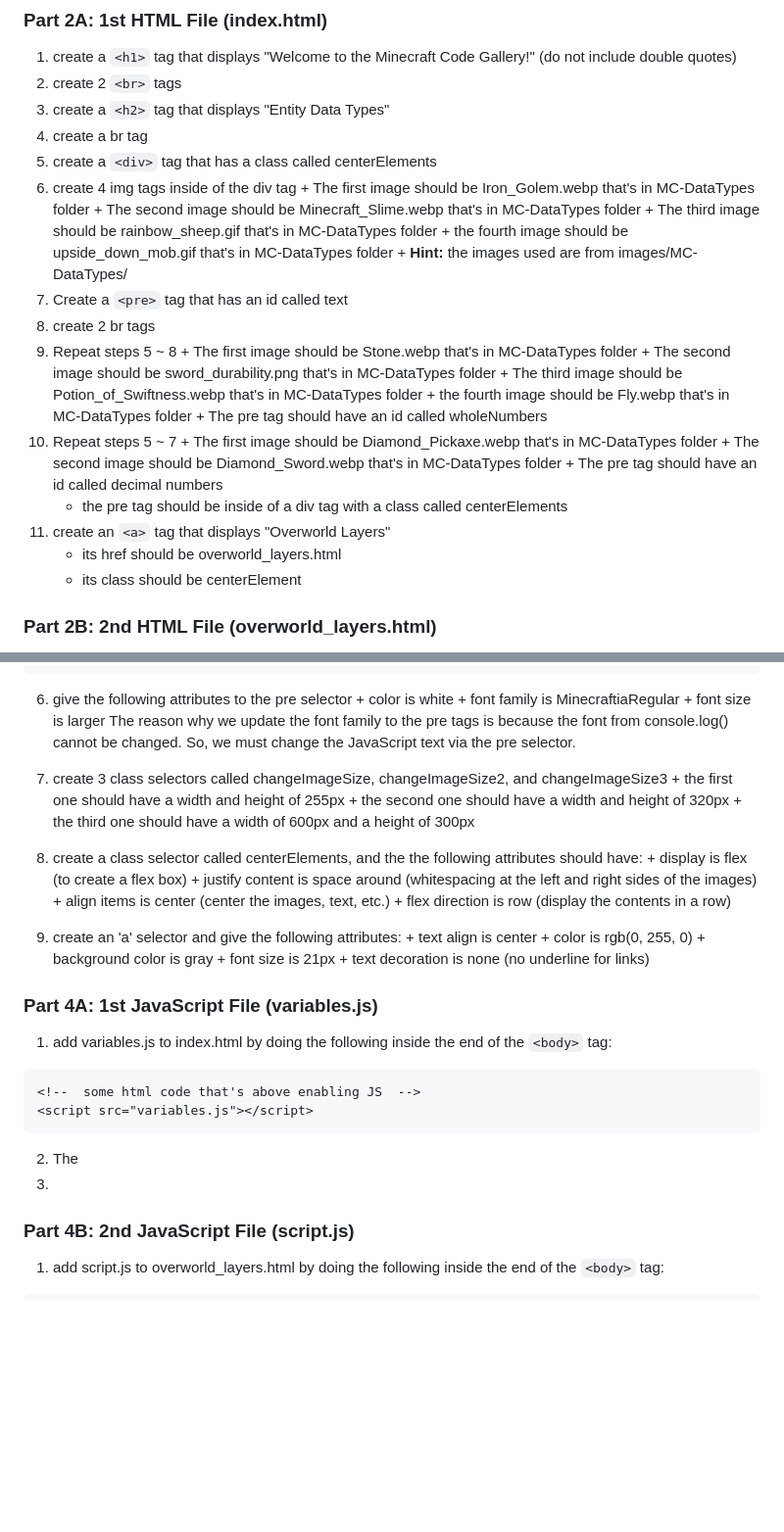
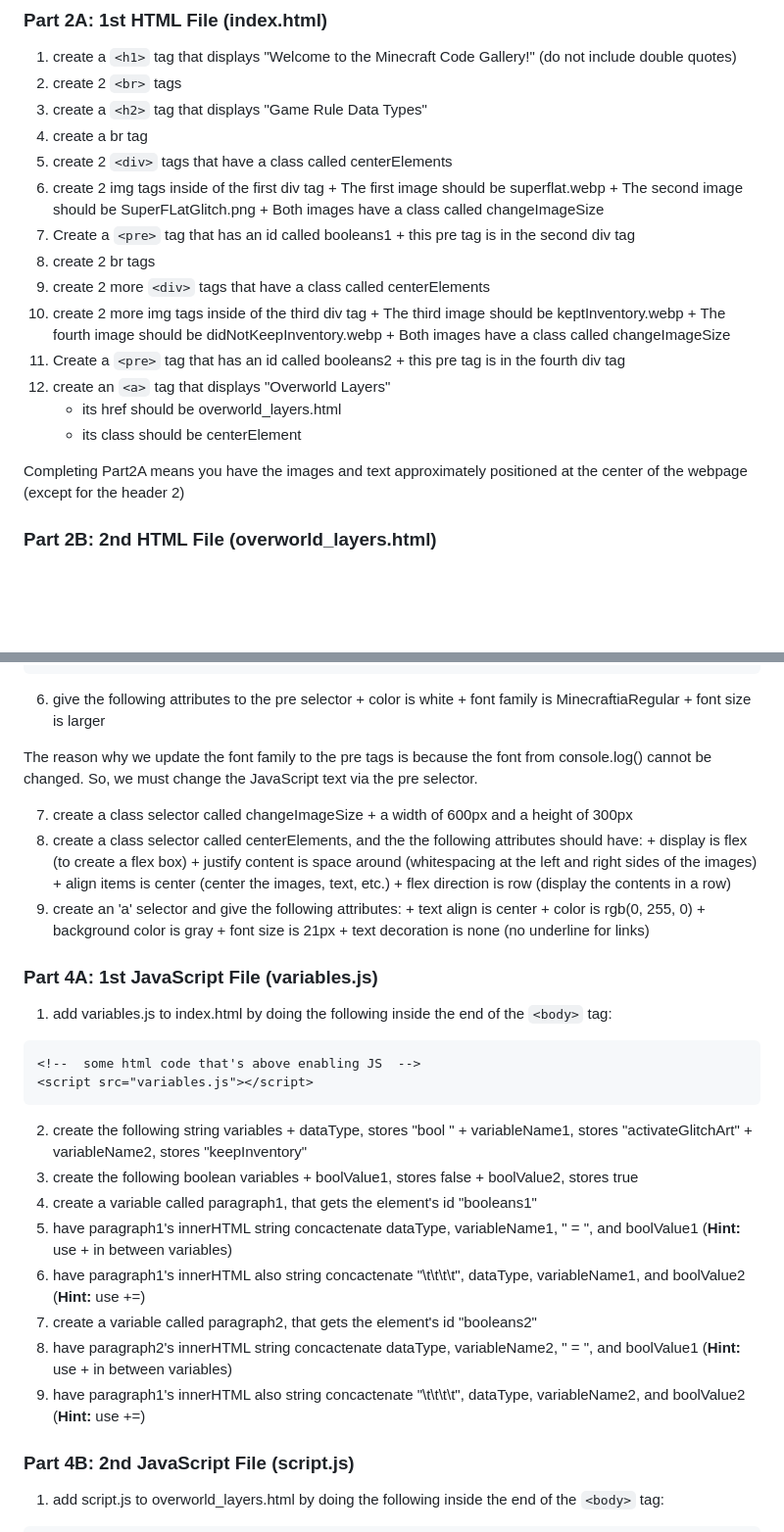
Before and after one commit to YJRenK9/MC-Code-Gallery, a Markdown page: README.md, 2 parts joined by grey strips. Shown: that part at 98% size. Rendered like a GitHub page; blank space fills up the shorter version.

Commit message:
Finally finished README.md

````diff
--- a/README.md
+++ b/README.md
@@ -106,31 +106,28 @@ Next, download the images zip file at https://github.com/YJRenK9/MC-Code-Gallery
 
   1. create a ```<h1>``` tag that displays "Welcome to the Minecraft Code Gallery!" (do not include double quotes)
   2. create 2 ```<br>``` tags
-  3. create a ```<h2>``` tag that displays "Entity Data Types"
+  3. create a ```<h2>``` tag that displays "Game Rule Data Types"
   4. create a br tag
-  5. create a ```<div>``` tag that has a class called centerElements
-  6. create 4 img tags inside of the div tag
-    + The first image should be Iron_Golem.webp that's in MC-DataTypes folder
-    + The second image should be Minecraft_Slime.webp that's in MC-DataTypes folder
-    + The third image should be rainbow_sheep.gif that's in MC-DataTypes folder
-    + the fourth image should be upside_down_mob.gif that's in MC-DataTypes folder
-    + **Hint:** the images used are from images/MC-DataTypes/
-  7. Create a ```<pre>``` tag that has an id called text
+  5. create 2 ```<div>``` tags that have a class called centerElements
+  6. create 2 img tags inside of the first div tag
+    + The first image should be superflat.webp
+    + The second image should be SuperFLatGlitch.png
+    + Both images have a class called changeImageSize
+  7. Create a ```<pre>``` tag that has an id called booleans1
+    + this pre tag is in the second div tag
   8. create 2 br tags
-  9. Repeat steps 5 ~ 8
-    + The first image should be Stone.webp that's in MC-DataTypes folder
-    + The second image should be sword_durability.png that's in MC-DataTypes folder
-    + The third image should be Potion_of_Swiftness.webp that's in MC-DataTypes folder
-    + the fourth image should be Fly.webp that's in MC-DataTypes folder
-    + The pre tag should have an id called wholeNumbers
-  10. Repeat steps 5 ~ 7
-    + The first image should be Diamond_Pickaxe.webp that's in MC-DataTypes folder
-    + The second image should be Diamond_Sword.webp that's in MC-DataTypes folder
-    + The pre tag should have an id called decimal numbers
-      + the pre tag should be inside of a div tag with a class called centerElements
-  11. create an ```<a>``` tag that displays "Overworld Layers"
+  9. create 2 more ```<div>``` tags that have a class called centerElements
+  10. create 2 more img tags inside of the third div tag
+    + The third image should be keptInventory.webp
+    + The fourth image should be didNotKeepInventory.webp
+    + Both images have a class called changeImageSize
+  11. Create a ```<pre>``` tag that has an id called booleans2
+    + this pre tag is in the fourth div tag
+  12. create an ```<a>``` tag that displays "Overworld Layers"
       + its href should be overworld_layers.html
       + its class should be centerElement
+
+Completing Part2A means you have the images and text approximately positioned at the center of the webpage (except for the header 2)
 
 ### Part 2B: 2nd HTML File (overworld_layers.html)
 
@@ -188,12 +185,11 @@ This will only make the minecraftia font available to use for your webpage. So,
     + color is white
     + font family is MinecraftiaRegular
     + font size is larger
+
 The reason why we update the font family to the pre tags is because the font from console.log() cannot be changed.  So, we must change the JavaScript text via the pre selector.
 
-  7. create 3 class selectors called changeImageSize, changeImageSize2, and changeImageSize3
-    + the first one should have a width and height of 255px
-    + the second one should have a width and height of 320px
-    + the third one should have a width of 600px and a height of 300px
+  7. create a class selector called changeImageSize
+    + a width of 600px and a height of 300px
   8. create a class selector called centerElements, and the the following attributes should have:
     + display is flex (to create a flex box)
     + justify content is space around (whitespacing at the left and right sides of the images)
@@ -213,8 +209,19 @@ The reason why we update the font family to the pre tags is because the font fro
   <!--  some html code that's above enabling JS  -->
   <script src="variables.js"></script>
   ```
-  2. The
-  3.
+  2. create the following string variables
+    + dataType, stores "bool "
+    + variableName1, stores "activateGlitchArt"
+    + variableName2, stores "keepInventory"
+  3. create the following boolean variables
+    + boolValue1, stores false
+    + boolValue2, stores true
+  4. create a variable called paragraph1, that gets the element's id "booleans1"
+  5. have paragraph1's innerHTML string concactenate dataType, variableName1, " = ", and boolValue1 (**Hint:** use + in between variables)
+  6. have paragraph1's innerHTML also string concactenate "\t\t\t\t", dataType, variableName1, and boolValue2 (**Hint:** use +=)
+  7. create a variable called paragraph2, that gets the element's id "booleans2"
+  8. have paragraph2's innerHTML string concactenate dataType, variableName2, " = ", and boolValue1 (**Hint:** use + in between variables)
+  9. have paragraph1's innerHTML also string concactenate "\t\t\t\t", dataType, variableName2, and boolValue2 (**Hint:** use +=)
 
 ### Part 4B: 2nd JavaScript File (script.js)
 
````
